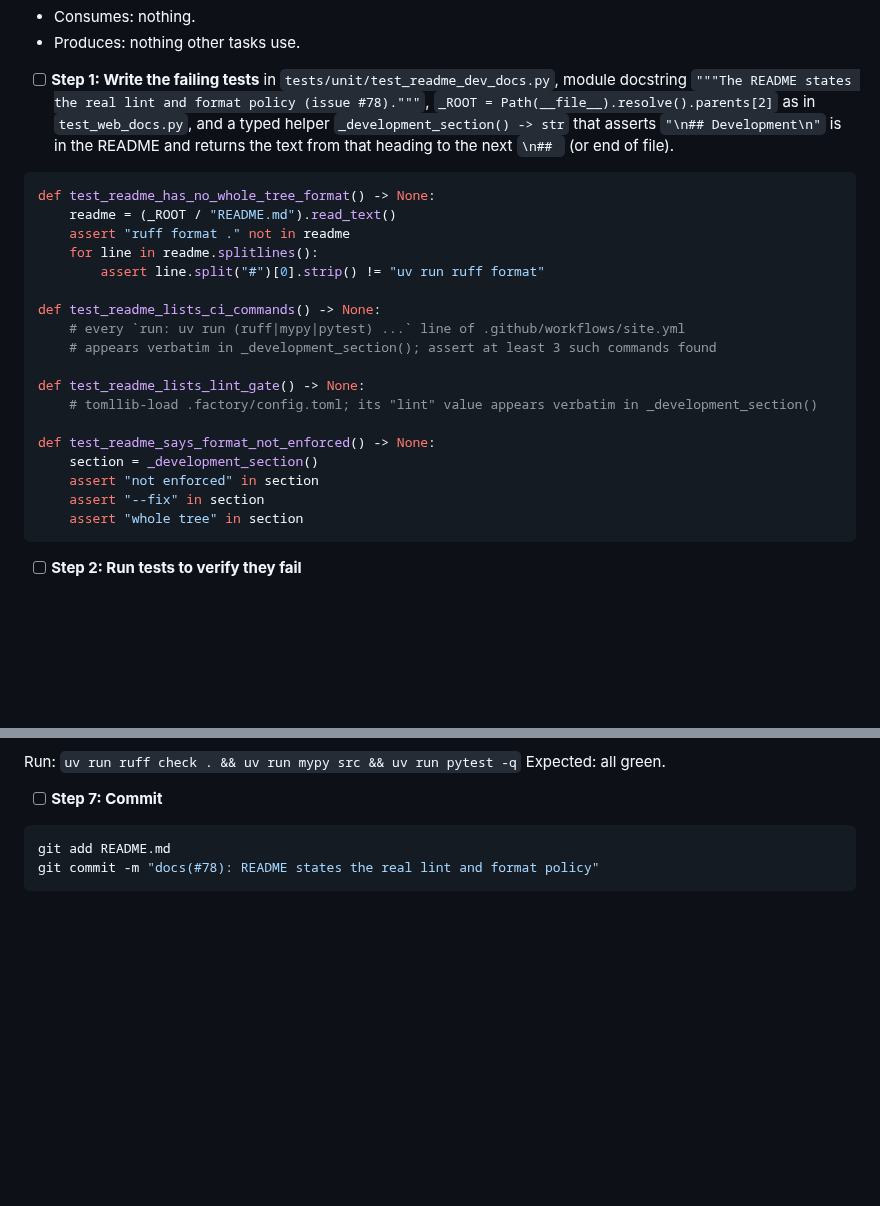
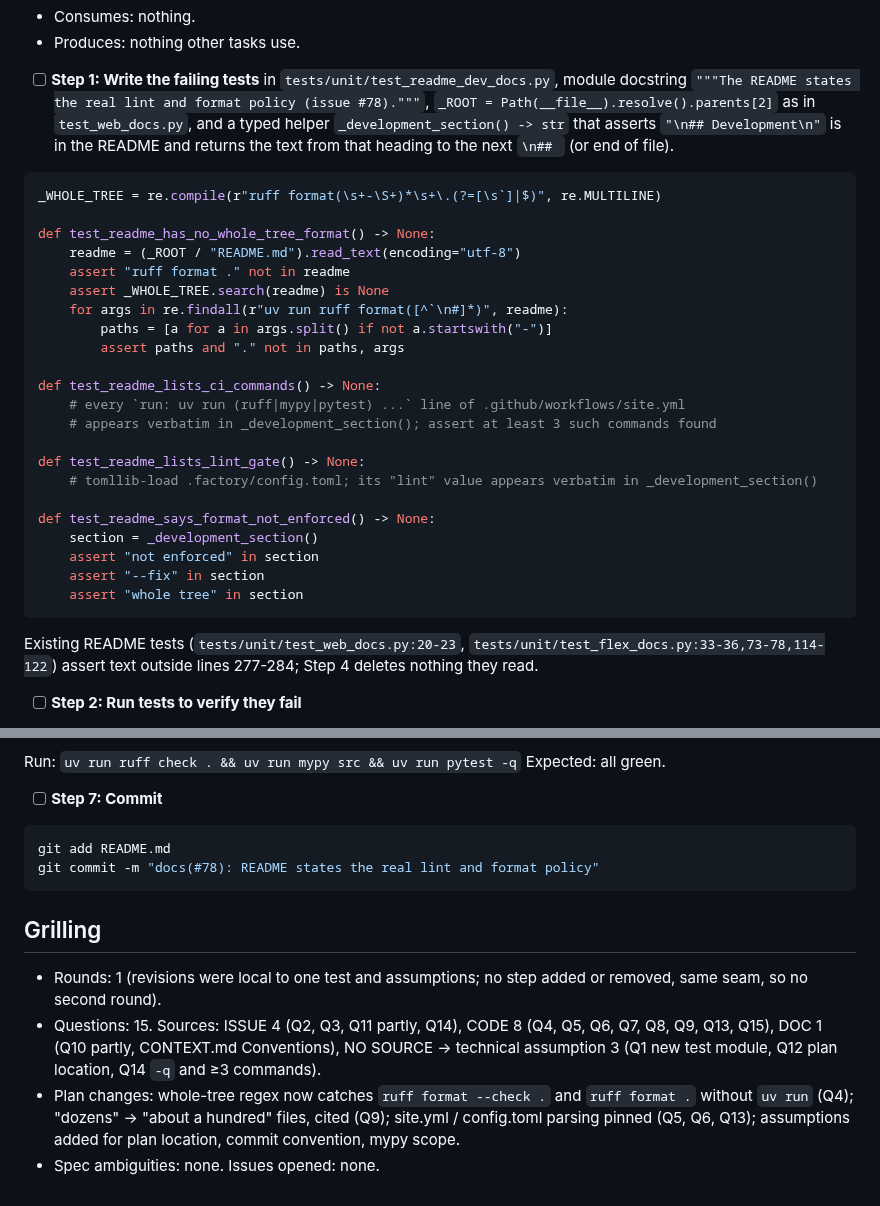
Before and after one commit to nicolas-ricc/damodaran, a Markdown page: docs/plans/2026-11-08-78-readme-ruff-format.md, 2 parts joined by grey strips. Drawn GitHub-style; blank space fills up the shorter version.

````diff
--- a/docs/plans/2026-11-08-78-readme-ruff-format.md
+++ b/docs/plans/2026-11-08-78-readme-ruff-format.md
@@ -79,11 +85,15 @@
 - [ ] **Step 1: Write the failing tests** in `tests/unit/test_readme_dev_docs.py`, module docstring `"""The README states the real lint and format policy (issue #78)."""`, `_ROOT = Path(__file__).resolve().parents[2]` as in `test_web_docs.py`, and a typed helper `_development_section() -> str` that asserts `"\n## Development\n"` is in the README and returns the text from that heading to the next `\n## ` (or end of file).
 
 ```python
+_WHOLE_TREE = re.compile(r"ruff format(\s+-\S+)*\s+\.(?=[\s`]|$)", re.MULTILINE)
+
 def test_readme_has_no_whole_tree_format() -> None:
-    readme = (_ROOT / "README.md").read_text()
+    readme = (_ROOT / "README.md").read_text(encoding="utf-8")
     assert "ruff format ." not in readme
-    for line in readme.splitlines():
-        assert line.split("#")[0].strip() != "uv run ruff format"
+    assert _WHOLE_TREE.search(readme) is None
+    for args in re.findall(r"uv run ruff format([^`\n#]*)", readme):
+        paths = [a for a in args.split() if not a.startswith("-")]
+        assert paths and "." not in paths, args
 
 def test_readme_lists_ci_commands() -> None:
     # every `run: uv run (ruff|mypy|pytest) ...` line of .github/workflows/site.yml
@@ -98,6 +108,8 @@ def test_readme_says_format_not_enforced() -> None:
     assert "--fix" in section
     assert "whole tree" in section
 ```
+
+Existing README tests (`tests/unit/test_web_docs.py:20-23`, `tests/unit/test_flex_docs.py:33-36,73-78,114-122`) assert text outside lines 277-284; Step 4 deletes nothing they read.
 
 - [ ] **Step 2: Run tests to verify they fail**
 
@@ -132,3 +144,10 @@ Expected: all green.
 git add README.md
 git commit -m "docs(#78): README states the real lint and format policy"
 ```
+
+## Grilling
+
+- Rounds: 1 (revisions were local to one test and assumptions; no step added or removed, same seam, so no second round).
+- Questions: 15. Sources: ISSUE 4 (Q2, Q3, Q11 partly, Q14), CODE 8 (Q4, Q5, Q6, Q7, Q8, Q9, Q13, Q15), DOC 1 (Q10 partly, CONTEXT.md Conventions), NO SOURCE → technical assumption 3 (Q1 new test module, Q12 plan location, Q14 `-q` and ≥3 commands).
+- Plan changes: whole-tree regex now catches `ruff format --check .` and `ruff format .` without `uv run` (Q4); "dozens" → "about a hundred" files, cited (Q9); site.yml / config.toml parsing pinned (Q5, Q6, Q13); assumptions added for plan location, commit convention, mypy scope.
+- Spec ambiguities: none. Issues opened: none.
````
Also changed, not shown: other parts of docs/plans/2026-11-08-78-readme-ruff-format.md (+9 -3 lines).
